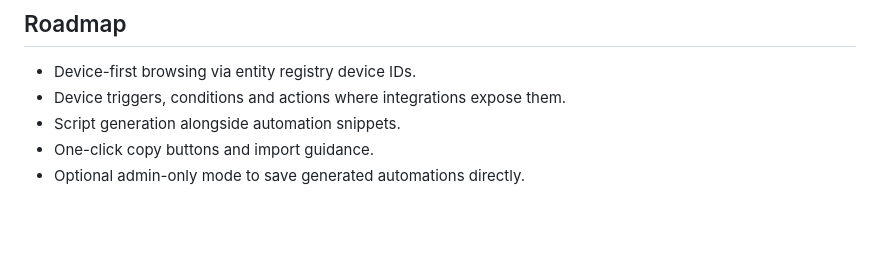
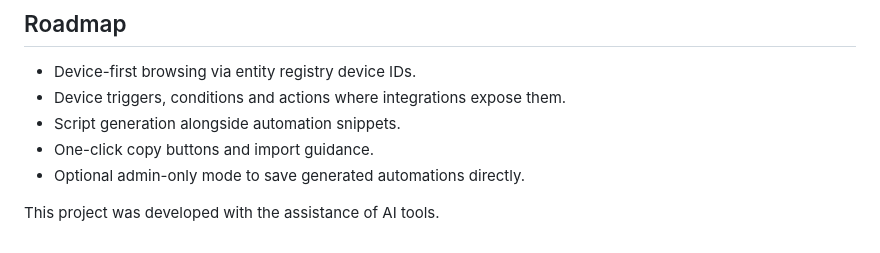
Before and after one commit to rusty4444/ha-action-explorer, a Markdown page: README.md, the part around the change. Drawn GitHub-style; blank space fills up the shorter version.

Commit message:
Add AI development credit to README

```diff
--- a/README.md
+++ b/README.md
@@ -62,3 +62,5 @@ The built panel bundle is committed at `custom_components/action_explorer/www/ac
 - Script generation alongside automation snippets.
 - One-click copy buttons and import guidance.
 - Optional admin-only mode to save generated automations directly.
+
+This project was developed with the assistance of AI tools.
```
